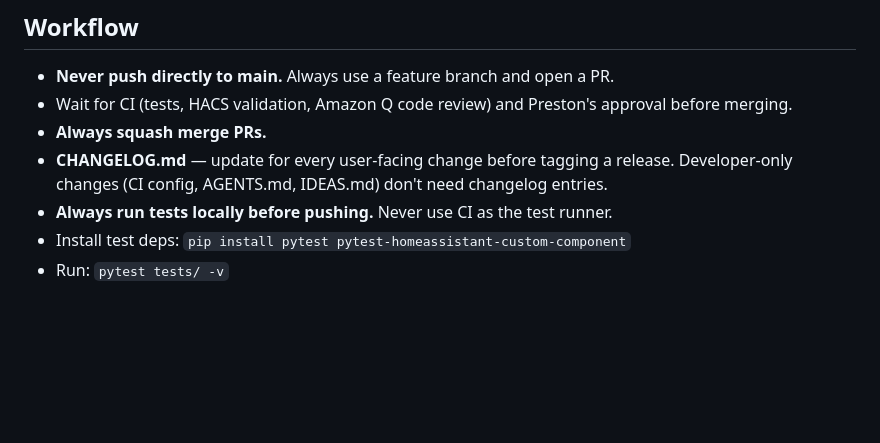
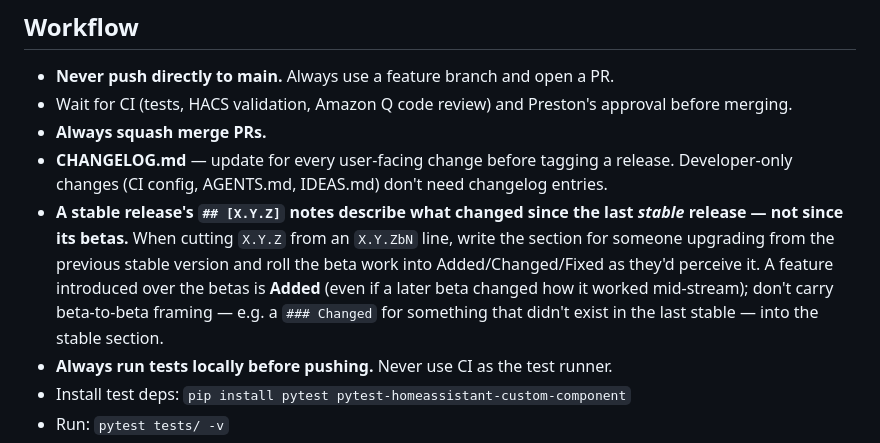
Before and after one commit to prestomation/Pawsistant, a Markdown page: AGENTS.md, the part around the change. Drawn GitHub-style; blank space fills up the shorter version.

Commit message:
docs: stable changelog describes changes since last stable, not betas (#66)
Co-authored-by: Claude <noreply@anthropic.com>

```diff
--- a/AGENTS.md
+++ b/AGENTS.md
@@ -6,6 +6,7 @@
 - Wait for CI (tests, HACS validation, Amazon Q code review) and Preston's approval before merging.
 - **Always squash merge PRs.**
 - **CHANGELOG.md** — update for every user-facing change before tagging a release. Developer-only changes (CI config, AGENTS.md, IDEAS.md) don't need changelog entries.
+- **A stable release's `## [X.Y.Z]` notes describe what changed since the last _stable_ release — not since its betas.** When cutting `X.Y.Z` from an `X.Y.ZbN` line, write the section for someone upgrading from the previous stable version and roll the beta work into Added/Changed/Fixed as they'd perceive it. A feature introduced over the betas is **Added** (even if a later beta changed how it worked mid-stream); don't carry beta-to-beta framing — e.g. a `### Changed` for something that didn't exist in the last stable — into the stable section.
 - **Always run tests locally before pushing.** Never use CI as the test runner.
 - Install test deps: `pip install pytest pytest-homeassistant-custom-component`
 - Run: `pytest tests/ -v`
```
